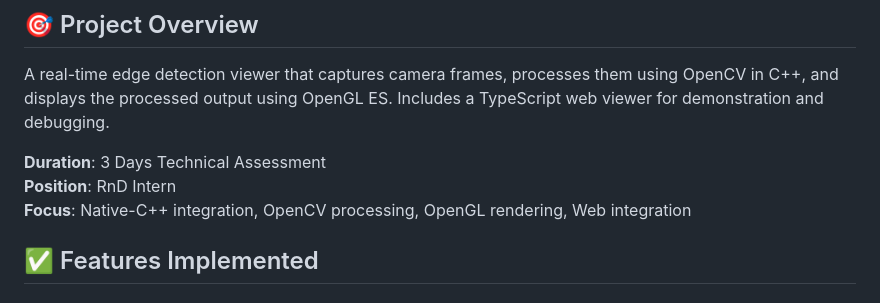
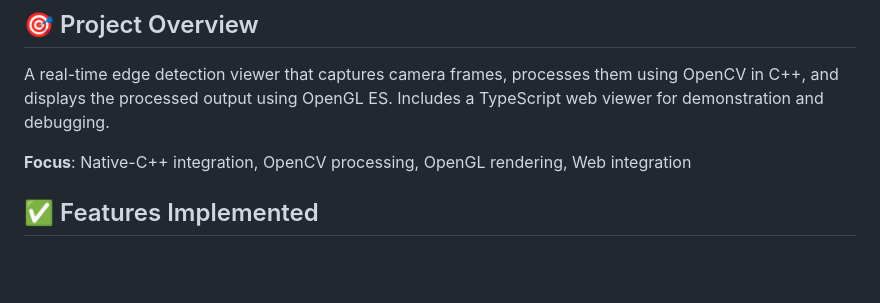
Before and after one commit to Bhargavk055/android-opencv-opengl-assessment, a Markdown page: README.md, the part around the change. GitHub-like rendering; blank space fills up the shorter version.

Commit message:
Update README to remove specific project details
Removed duration and position details from the README.

```diff
--- a/README.md
+++ b/README.md
@@ -8,8 +8,6 @@
 ## 🎯 Project Overview
 A real-time edge detection viewer that captures camera frames, processes them using OpenCV in C++, and displays the processed output using OpenGL ES. Includes a TypeScript web viewer for demonstration and debugging.
 
-**Duration**: 3 Days Technical Assessment
-**Position**: RnD Intern
 **Focus**: Native-C++ integration, OpenCV processing, OpenGL rendering, Web integration
 
 ## ✅ Features Implemented
```
